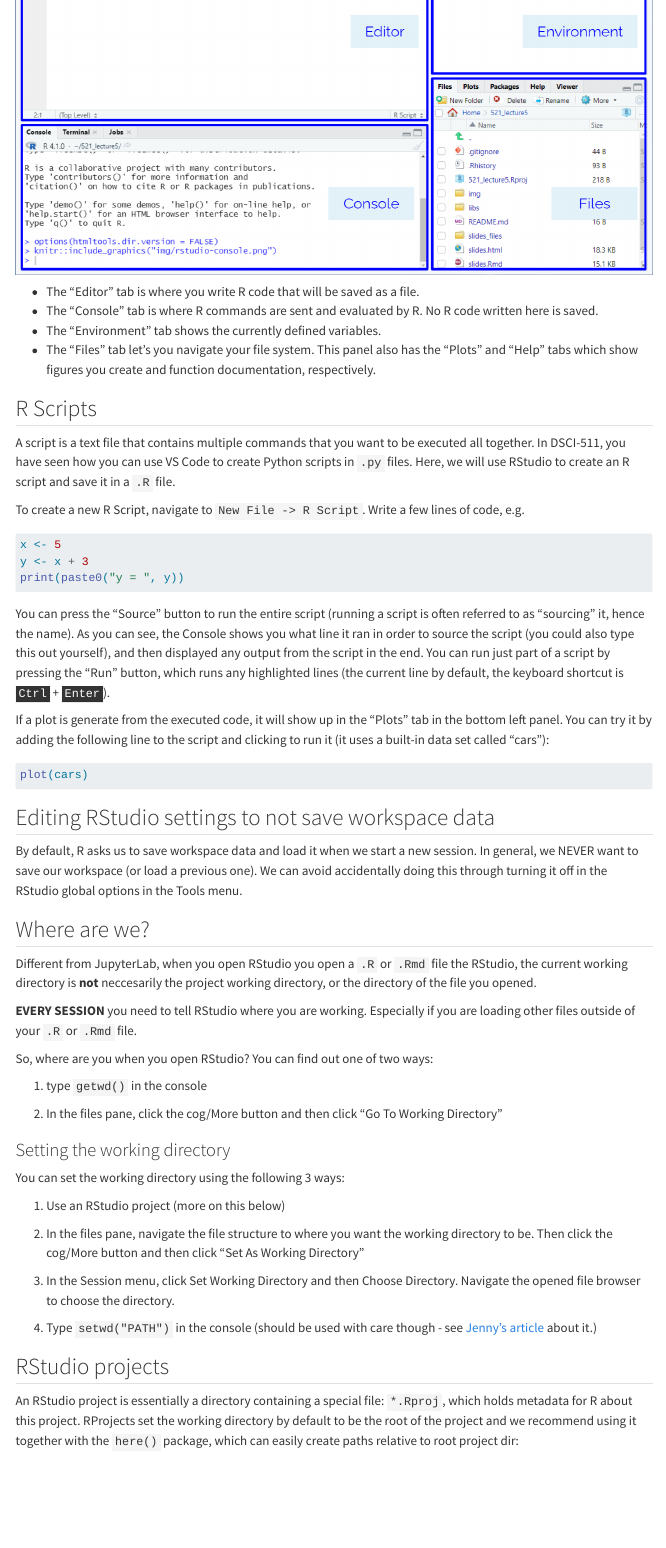
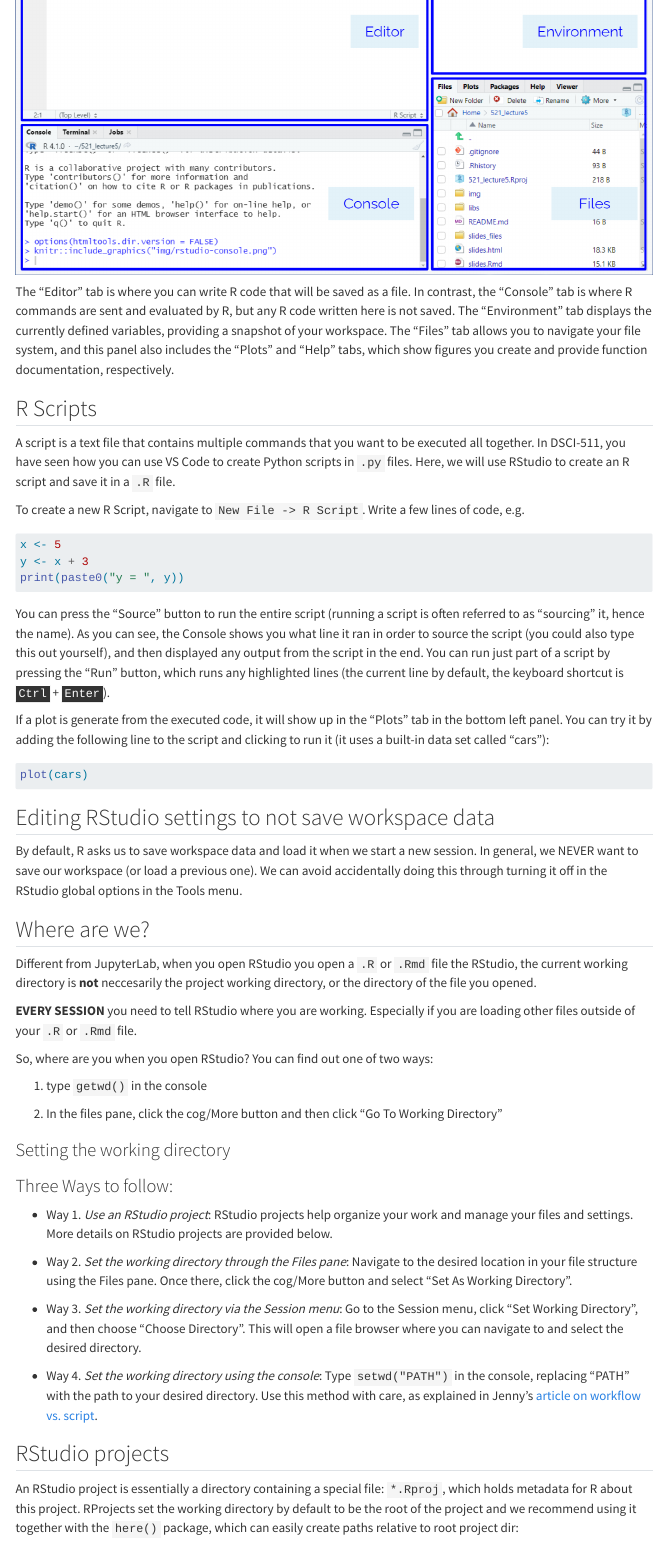
Before and after one commit to UBC-MDS/DSCI_521_platforms-dsci_book, a Quarto document (lectures/5-rstudio-projects-notebooks.qmd): the page in a window 1100 px wide, from 810 px down. Rendered offline with R 4.5, knitr and Pandoc in place of Quarto, with nearby package versions; menus at the side of the page are left out.

Commit message:
small changes to lecture 5

```diff
--- a/lectures/5-rstudio-projects-notebooks.qmd
+++ b/lectures/5-rstudio-projects-notebooks.qmd
@@ -53,13 +53,7 @@
 
 ![](img/rstudio_ide.png)
 
-- The "Editor" tab is where you write R code that will be saved as a file.
-- The "Console" tab is where R commands are sent and evaluated by R.
-  No R code written here is saved.
-- The "Environment" tab shows the currently defined variables.
-- The "Files" tab let's you navigate your file system.
-  This panel also has the "Plots" and "Help" tabs
-  which show figures you create and function documentation, respectively.
+The "Editor" tab is where you can write R code that will be saved as a file. In contrast, the "Console" tab is where R commands are sent and evaluated by R, but any R code written here is not saved. The "Environment" tab displays the currently defined variables, providing a snapshot of your workspace. The "Files" tab allows you to navigate your file system, and this panel also includes the "Plots" and "Help" tabs, which show figures you create and provide function documentation, respectively.
 
 ## R Scripts
 
@@ -129,16 +123,15 @@
 2. In the files pane, click the cog/More button and then click "Go To Working Directory"
 
 ### Setting the working directory
+### Three Ways to follow:
 
-You can set the working directory using the following 3 ways:
+* Way 1. *Use an RStudio project*: RStudio projects help organize your work and manage your files and settings. More details on RStudio projects are provided below.
 
-1. Use an RStudio project (more on this below)
+* Way 2. *Set the working directory through the Files pane*: Navigate to the desired location in your file structure using the Files pane. Once there, click the cog/More button and select "Set As Working Directory".
 
-2. In the files pane, navigate the file structure to where you want the working directory to be. Then click the cog/More button and then click "Set As Working Directory"
+* Way 3. *Set the working directory via the Session menu*: Go to the Session menu, click "Set Working Directory", and then choose "Choose Directory". This will open a file browser where you can navigate to and select the desired directory.
 
-3. In the Session menu, click Set Working Directory and then Choose Directory. Navigate the opened file browser to choose the directory.
-
-4. Type `setwd("PATH")` in the console (should be used with care though - see [Jenny's article](https://www.tidyverse.org/articles/2017/12/workflow-vs-script/) about it.)
+* Way 4. *Set the working directory using the console*: Type `setwd("PATH")` in the console, replacing "PATH" with the path to your desired directory. Use this method with care, as explained in Jenny's [article on workflow vs. script](https://www.tidyverse.org/articles/2017/12/workflow-vs-script/).
 
 ## RStudio projects
 
```
Also changed, not shown: lectures/3-git-history-merge-conflicts-stash.qmd (+1 -0 lines), docs/search.json, 1 other file.
